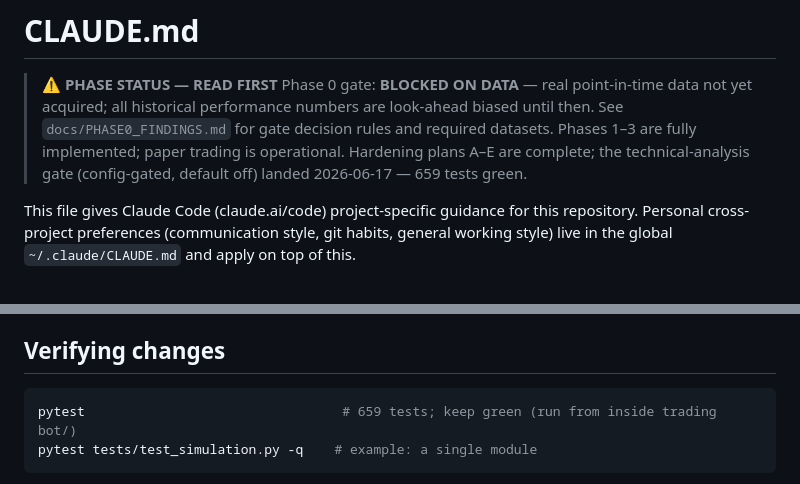
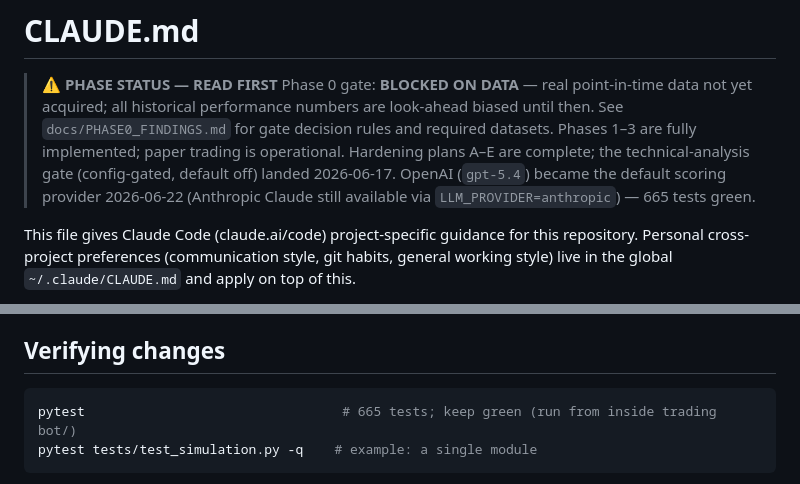
Before and after one commit to APLHAseeking/sentiment-analyzer, a Markdown page: trading bot/CLAUDE.md, 2 parts joined by grey strips. Drawn GitHub-style.

````diff
--- a/trading bot/CLAUDE.md
+++ b/trading bot/CLAUDE.md
@@ -6,7 +6,9 @@
 > See `docs/PHASE0_FINDINGS.md` for gate decision rules and required datasets.
 > Phases 1–3 are fully implemented; paper trading is operational.
 > Hardening plans A–E are complete; the technical-analysis gate (config-gated, default
-> off) landed 2026-06-17 — 659 tests green.
+> off) landed 2026-06-17. OpenAI (`gpt-5.4`) became the default scoring provider
+> 2026-06-22 (Anthropic Claude still available via `LLM_PROVIDER=anthropic`) — 665
+> tests green.
 
 This file gives Claude Code (claude.ai/code) project-specific guidance for this repository. Personal cross-project preferences (communication style, git habits, general working style) live in the global `~/.claude/CLAUDE.md` and apply on top of this.
 
@@ -98,7 +100,7 @@ Defined in `RegimeAwareOrchestrator.start()`. Jobs run on a **single-thread exec
 ## Verifying changes
 
 ```bash
-pytest                                 # 659 tests; keep green (run from inside trading bot/)
+pytest                                 # 665 tests; keep green (run from inside trading bot/)
 pytest tests/test_simulation.py -q    # example: a single module
 ```
 
````
Also changed, not shown: 2 other files.
